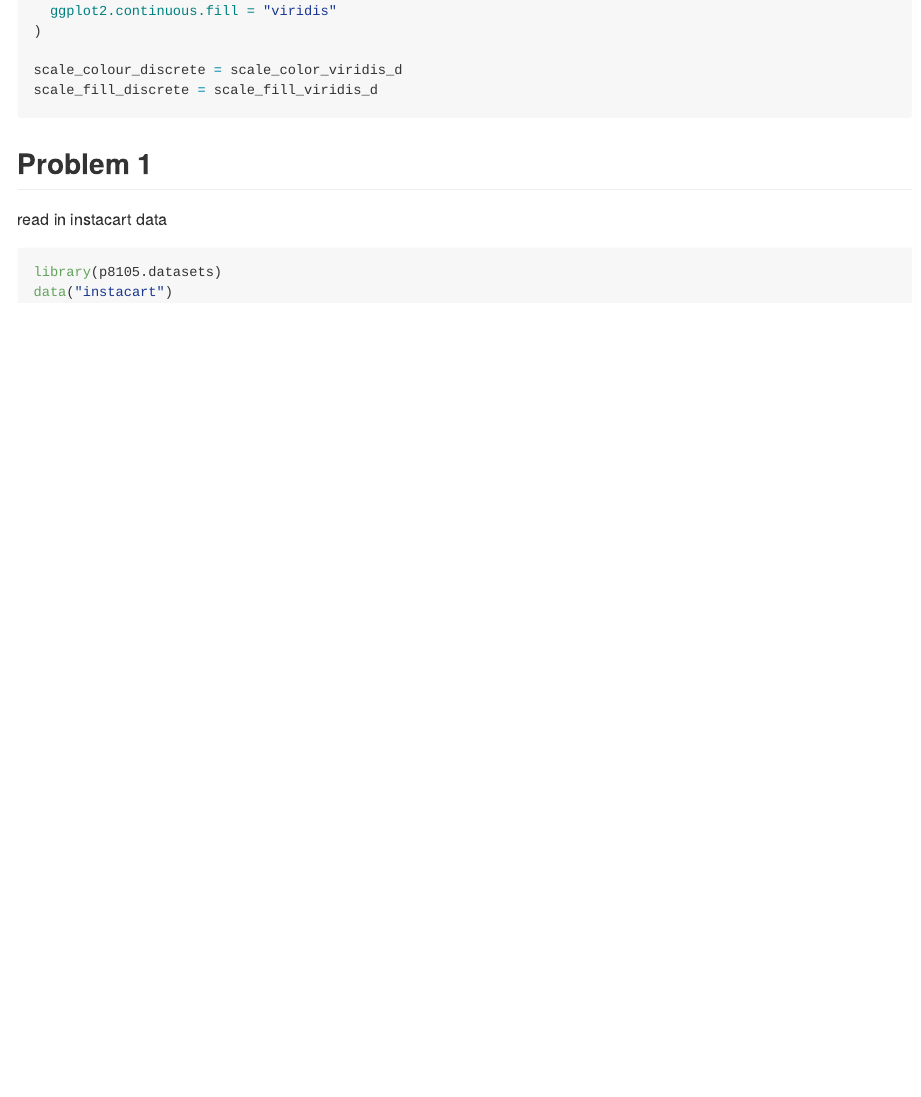
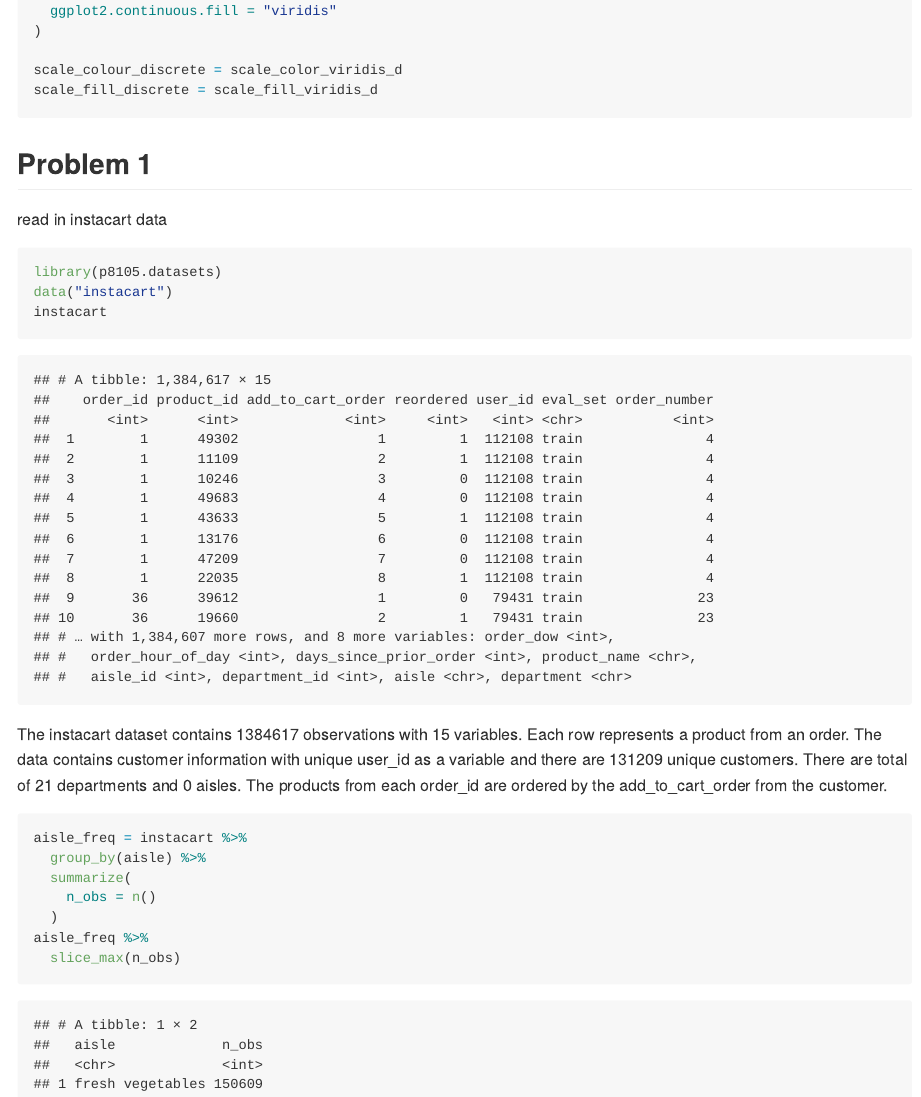
Before and after one commit to PeilinZhou1113/p8105_hw3_pz2281, an R Markdown document (p8105_hw3_pz2281.Rmd): the page in a window 1100 px wide, from 670 px down. The pictures show the output file p8105_hw3_pz2281.md that the author committed with the source, drawn offline in the style of GitHub.

Commit message:
the aisles which the most items are ordered from found using slice and grouby summarize

````diff
--- a/p8105_hw3_pz2281.Rmd
+++ b/p8105_hw3_pz2281.Rmd
@@ -26,7 +26,21 @@ scale_fill_discrete = scale_fill_viridis_d
 
 ## Problem 1
 read in instacart data
+
 ```{r}
 library(p8105.datasets)
 data("instacart")
+instacart
 ```
+
+The instacart dataset contains `r nrow(instacart)` observations with `r ncol(instacart)` variables. Each row represents a product from an order. The data contains customer information with unique user_id as a variable and there are `r length(unique(instacart$user_id))` unique customers. There are total of `r length(unique(instacart$department))` departments and `r length(unique(instacart$aisles))` aisles. The products from each order_id are ordered by the add_to_cart_order from the customer.
+
+```{r}
+aisle_freq = instacart %>%
+  group_by(aisle) %>%
+  summarize(
+    n_obs = n()
+  )
+aisle_freq %>%
+  slice_max(n_obs)
+```
````
Also changed, not shown: p8105_hw3_pz2281.md.
